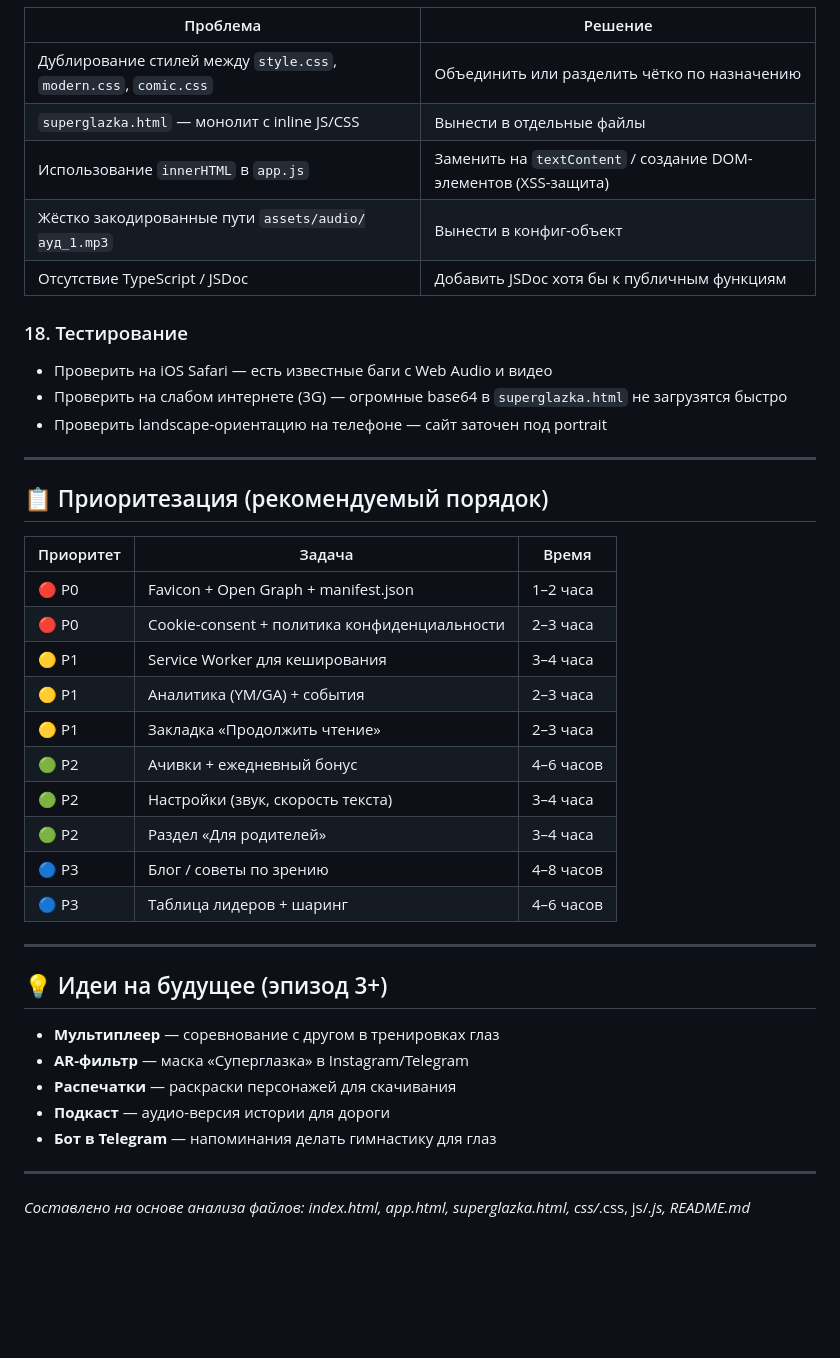
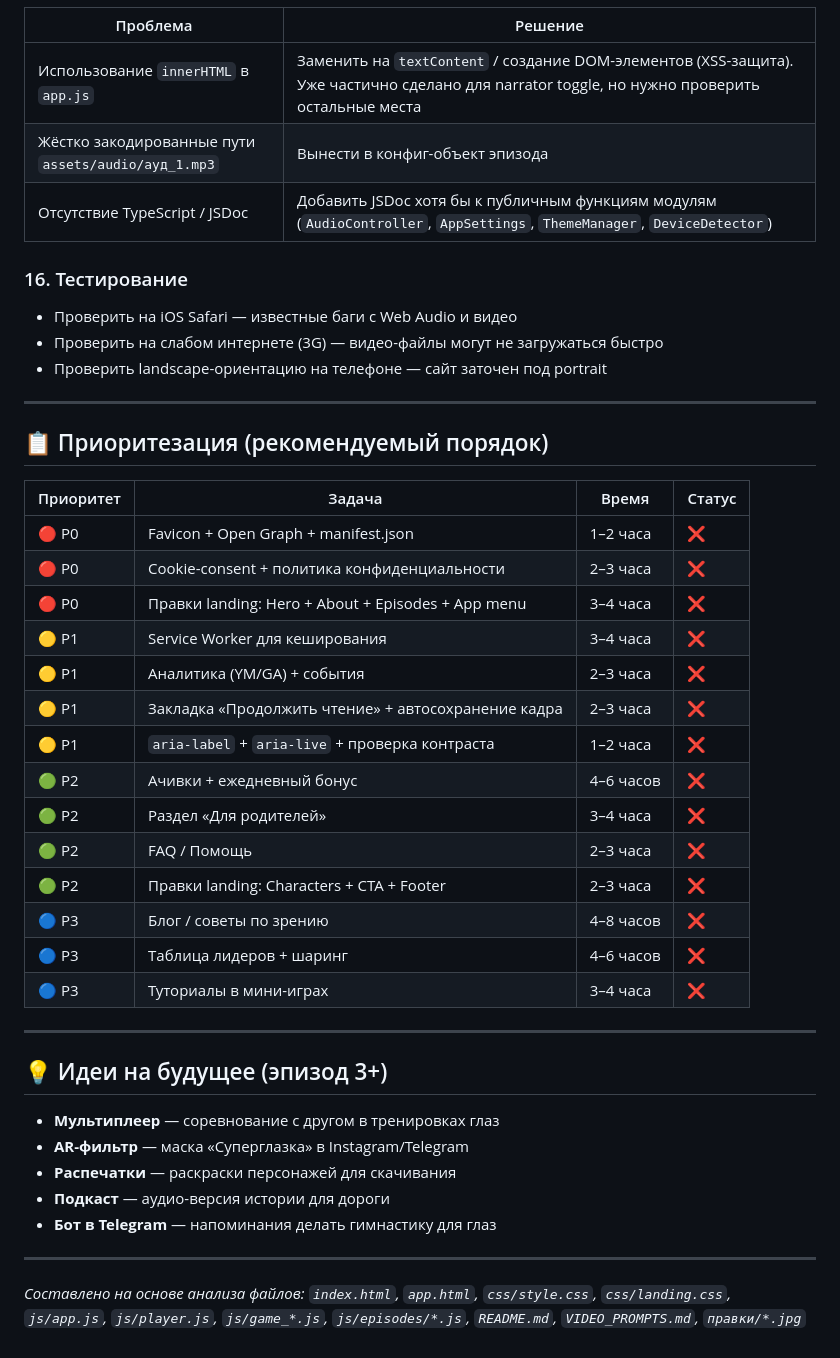
Before and after one commit to XomyaxX/SuperglazkaGame_V3, a Markdown page: РЕКОМЕНДАЦИИ.md, the part around one of its changes. Rendered like a GitHub page; blank space fills up the shorter version.

```diff
--- a/РЕКОМЕНДАЦИИ.md
+++ b/РЕКОМЕНДАЦИИ.md
@@ -147,32 +152,34 @@
 | Проблема | Решение |
 |----------|---------|
-| Дублирование стилей между `style.css`, `modern.css`, `comic.css` | Объединить или разделить чётко по назначению |
-| `superglazka.html` — монолит с inline JS/CSS | Вынести в отдельные файлы |
-| Использование `innerHTML` в `app.js` | Заменить на `textContent` / создание DOM-элементов (XSS-защита) |
-| Жёстко закодированные пути `assets/audio/ауд_1.mp3` | Вынести в конфиг-объект |
-| Отсутствие TypeScript / JSDoc | Добавить JSDoc хотя бы к публичным функциям |
+| Использование `innerHTML` в `app.js` | Заменить на `textContent` / создание DOM-элементов (XSS-защита). Уже частично сделано для narrator toggle, но нужно проверить остальные места |
+| Жёстко закодированные пути `assets/audio/ауд_1.mp3` | Вынести в конфиг-объект эпизода |
+| Отсутствие TypeScript / JSDoc | Добавить JSDoc хотя бы к публичным функциям модулям (`AudioController`, `AppSettings`, `ThemeManager`, `DeviceDetector`) |
 
-### 18. Тестирование
-- Проверить на iOS Safari — есть известные баги с Web Audio и видео
-- Проверить на слабом интернете (3G) — огромные base64 в `superglazka.html` не загрузятся быстро
+### 16. Тестирование
+- Проверить на iOS Safari — известные баги с Web Audio и видео
+- Проверить на слабом интернете (3G) — видео-файлы могут не загружаться быстро
 - Проверить landscape-ориентацию на телефоне — сайт заточен под portrait
 
 ---
 
 ## 📋 Приоритезация (рекомендуемый порядок)
 
-| Приоритет | Задача | Время |
-|-----------|--------|-------|
-| 🔴 P0 | Favicon + Open Graph + manifest.json | 1–2 часа |
-| 🔴 P0 | Cookie-consent + политика конфиденциальности | 2–3 часа |
-| 🟡 P1 | Service Worker для кеширования | 3–4 часа |
-| 🟡 P1 | Аналитика (YM/GA) + события | 2–3 часа |
-| 🟡 P1 | Закладка «Продолжить чтение» | 2–3 часа |
-| 🟢 P2 | Ачивки + ежедневный бонус | 4–6 часов |
-| 🟢 P2 | Настройки (звук, скорость текста) | 3–4 часа |
-| 🟢 P2 | Раздел «Для родителей» | 3–4 часа |
-| 🔵 P3 | Блог / советы по зрению | 4–8 часов |
-| 🔵 P3 | Таблица лидеров + шаринг | 4–6 часов |
+| Приоритет | Задача | Время | Статус |
+|-----------|--------|-------|--------|
+| 🔴 P0 | Favicon + Open Graph + manifest.json | 1–2 часа | ❌ |
+| 🔴 P0 | Cookie-consent + политика конфиденциальности | 2–3 часа | ❌ |
+| 🔴 P0 | Правки landing: Hero + About + Episodes + App menu | 3–4 часа | ❌ |
+| 🟡 P1 | Service Worker для кеширования | 3–4 часа | ❌ |
+| 🟡 P1 | Аналитика (YM/GA) + события | 2–3 часа | ❌ |
+| 🟡 P1 | Закладка «Продолжить чтение» + автосохранение кадра | 2–3 часа | ❌ |
+| 🟡 P1 | `aria-label` + `aria-live` + проверка контраста | 1–2 часа | ❌ |
+| 🟢 P2 | Ачивки + ежедневный бонус | 4–6 часов | ❌ |
+| 🟢 P2 | Раздел «Для родителей» | 3–4 часа | ❌ |
+| 🟢 P2 | FAQ / Помощь | 2–3 часа | ❌ |
+| 🟢 P2 | Правки landing: Characters + CTA + Footer | 2–3 часа | ❌ |
+| 🔵 P3 | Блог / советы по зрению | 4–8 часов | ❌ |
+| 🔵 P3 | Таблица лидеров + шаринг | 4–6 часов | ❌ |
+| 🔵 P3 | Туториалы в мини-играх | 3–4 часа | ❌ |
 
 ---
 
@@ -186,4 +193,4 @@
 
 ---
 
-*Составлено на основе анализа файлов: index.html, app.html, superglazka.html, css/*.css, js/*.js, README.md*
+*Составлено на основе анализа файлов: `index.html`, `app.html`, `css/style.css`, `css/landing.css`, `js/app.js`, `js/player.js`, `js/game_*.js`, `js/episodes/*.js`, `README.md`, `VIDEO_PROMPTS.md`, `правки/*.jpg`*
```
Also changed, not shown: other parts of РЕКОМЕНДАЦИИ.md (+56 -51 lines).
